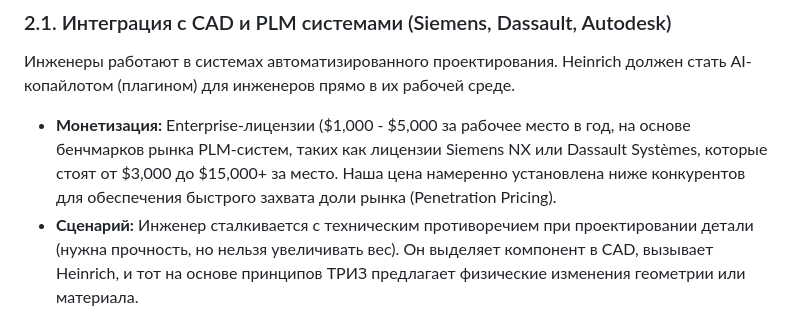
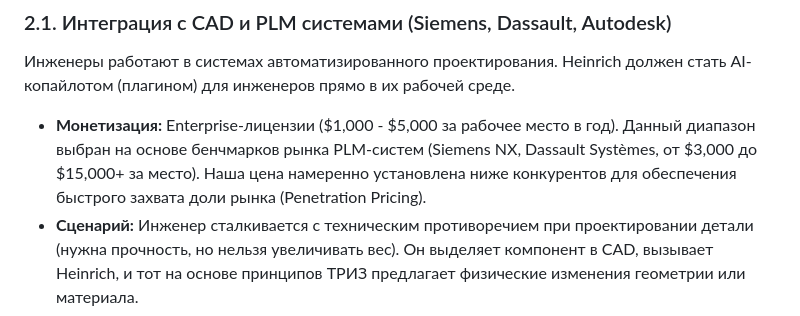
Before and after one commit to NickScherbakov/Heinrich-The-Inventing-Machine, a Markdown page: report-gemini-pro.md, the part around the change. Drawn GitHub-style.

Commit message:
docs: fix missing parenthesis in report-gemini-pro.md

```diff
--- a/report-gemini-pro.md
+++ b/report-gemini-pro.md
@@ -13,7 +13,7 @@
 
 ### 2.1. Интеграция с CAD и PLM системами (Siemens, Dassault, Autodesk)
 Инженеры работают в системах автоматизированного проектирования. Heinrich должен стать AI-копайлотом (плагином) для инженеров прямо в их рабочей среде.
-* **Монетизация:** Enterprise-лицензии ($1,000 - $5,000 за рабочее место в год, на основе бенчмарков рынка PLM-систем, таких как лицензии Siemens NX или Dassault Systèmes, которые стоят от $3,000 до $15,000+ за место. Наша цена намеренно установлена ниже конкурентов для обеспечения быстрого захвата доли рынка (Penetration Pricing).
+* **Монетизация:** Enterprise-лицензии ($1,000 - $5,000 за рабочее место в год). Данный диапазон выбран на основе бенчмарков рынка PLM-систем (Siemens NX, Dassault Systèmes, от $3,000 до $15,000+ за место). Наша цена намеренно установлена ниже конкурентов для обеспечения быстрого захвата доли рынка (Penetration Pricing).
 * **Сценарий:** Инженер сталкивается с техническим противоречием при проектировании детали (нужна прочность, но нельзя увеличивать вес). Он выделяет компонент в CAD, вызывает Heinrich, и тот на основе принципов ТРИЗ предлагает физические изменения геометрии или материала.
 
 ### 2.2. LegalTech: Автоматизация генерации и обхода патентов (Patent Engineering)
```
